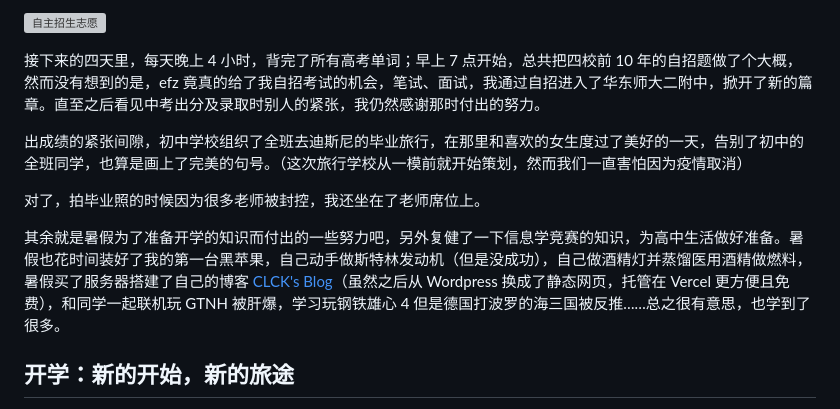
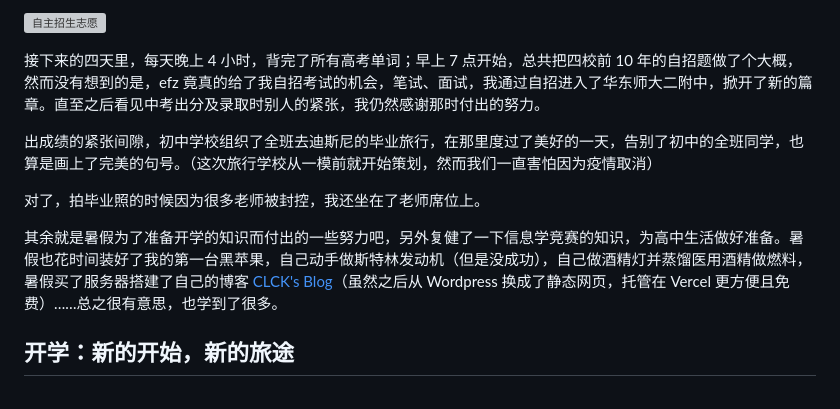
Before and after one commit to CLCK0622/pages.clckblog.space, a Markdown page: src/posts/recap-2022.md, the part around the change. GitHub-like rendering; grey boxes are pictures that could not be loaded.

Commit message:
upd 0413

```diff
--- a/src/posts/recap-2022.md
+++ b/src/posts/recap-2022.md
@@ -41,11 +41,11 @@ date: 2022-12-26 12:33:54
 
 接下来的四天里，每天晚上 4 小时，背完了所有高考单词；早上 7 点开始，总共把四校前 10 年的自招题做了个大概，然而没有想到的是，efz 竟真的给了我自招考试的机会，笔试、面试，我通过自招进入了华东师大二附中，掀开了新的篇章。直至之后看见中考出分及录取时别人的紧张，我仍然感谢那时付出的努力。
 
-出成绩的紧张间隙，初中学校组织了全班去迪斯尼的毕业旅行，在那里和喜欢的女生度过了美好的一天，告别了初中的全班同学，也算是画上了完美的句号。（这次旅行学校从一模前就开始策划，然而我们一直害怕因为疫情取消）
+出成绩的紧张间隙，初中学校组织了全班去迪斯尼的毕业旅行，在那里度过了美好的一天，告别了初中的全班同学，也算是画上了完美的句号。（这次旅行学校从一模前就开始策划，然而我们一直害怕因为疫情取消）
 
 对了，拍毕业照的时候因为很多老师被封控，我还坐在了老师席位上。
 
-其余就是暑假为了准备开学的知识而付出的一些努力吧，另外复健了一下信息学竞赛的知识，为高中生活做好准备。暑假也花时间装好了我的第一台黑苹果，自己动手做斯特林发动机（但是没成功），自己做酒精灯并蒸馏医用酒精做燃料，暑假买了服务器搭建了自己的博客 [CLCK's Blog](https://pages.clckblog.space/)（虽然之后从 Wordpress 换成了静态网页，托管在 Vercel 更方便且免费），和同学一起联机玩 GTNH 被肝爆，学习玩钢铁雄心 4 但是德国打波罗的海三国被反推……总之很有意思，也学到了很多。
+其余就是暑假为了准备开学的知识而付出的一些努力吧，另外复健了一下信息学竞赛的知识，为高中生活做好准备。暑假也花时间装好了我的第一台黑苹果，自己动手做斯特林发动机（但是没成功），自己做酒精灯并蒸馏医用酒精做燃料，暑假买了服务器搭建了自己的博客 [CLCK's Blog](https://pages.clckblog.space/)（虽然之后从 Wordpress 换成了静态网页，托管在 Vercel 更方便且免费）……总之很有意思，也学到了很多。
 
 ## 开学：新的开始，新的旅途
 
```
